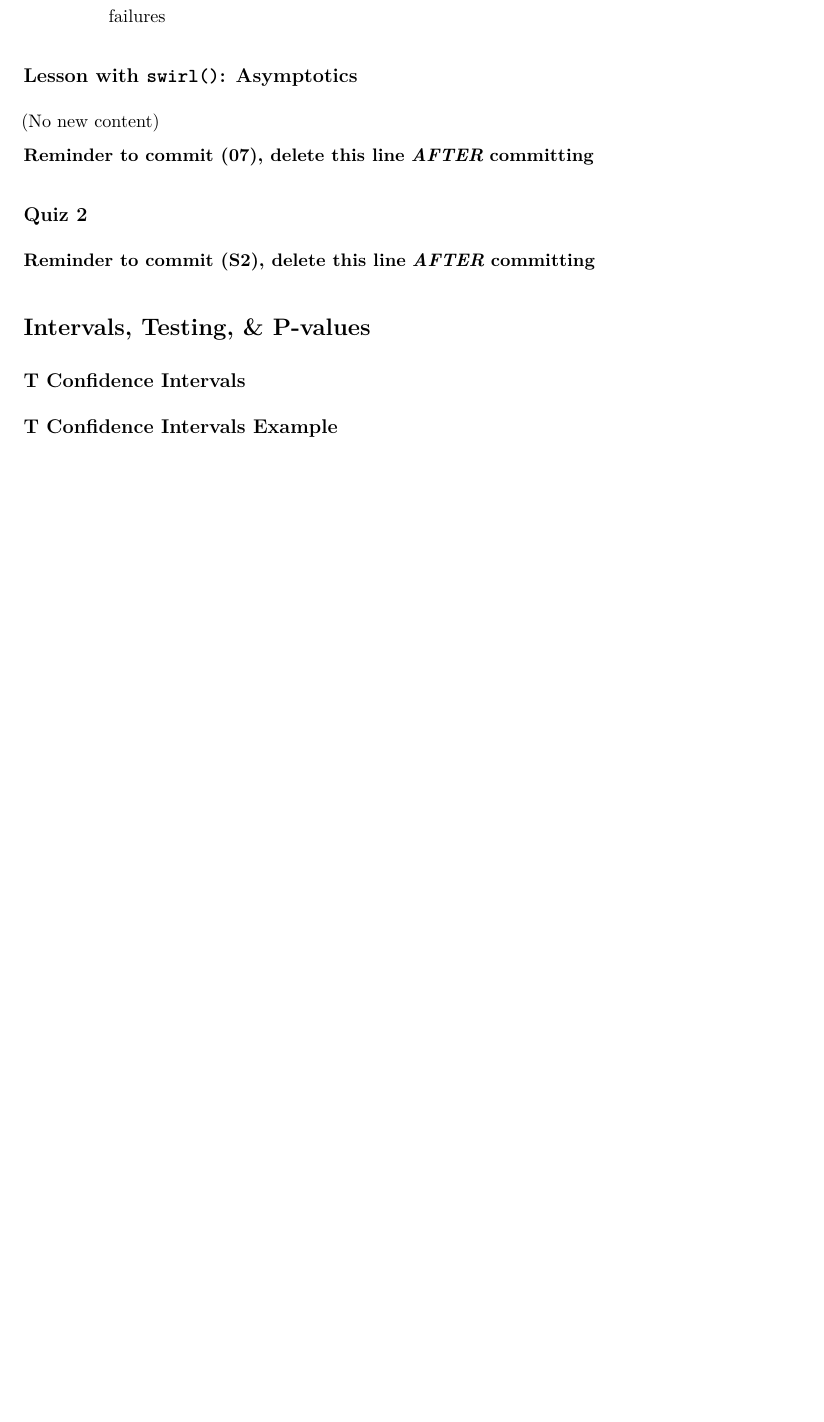
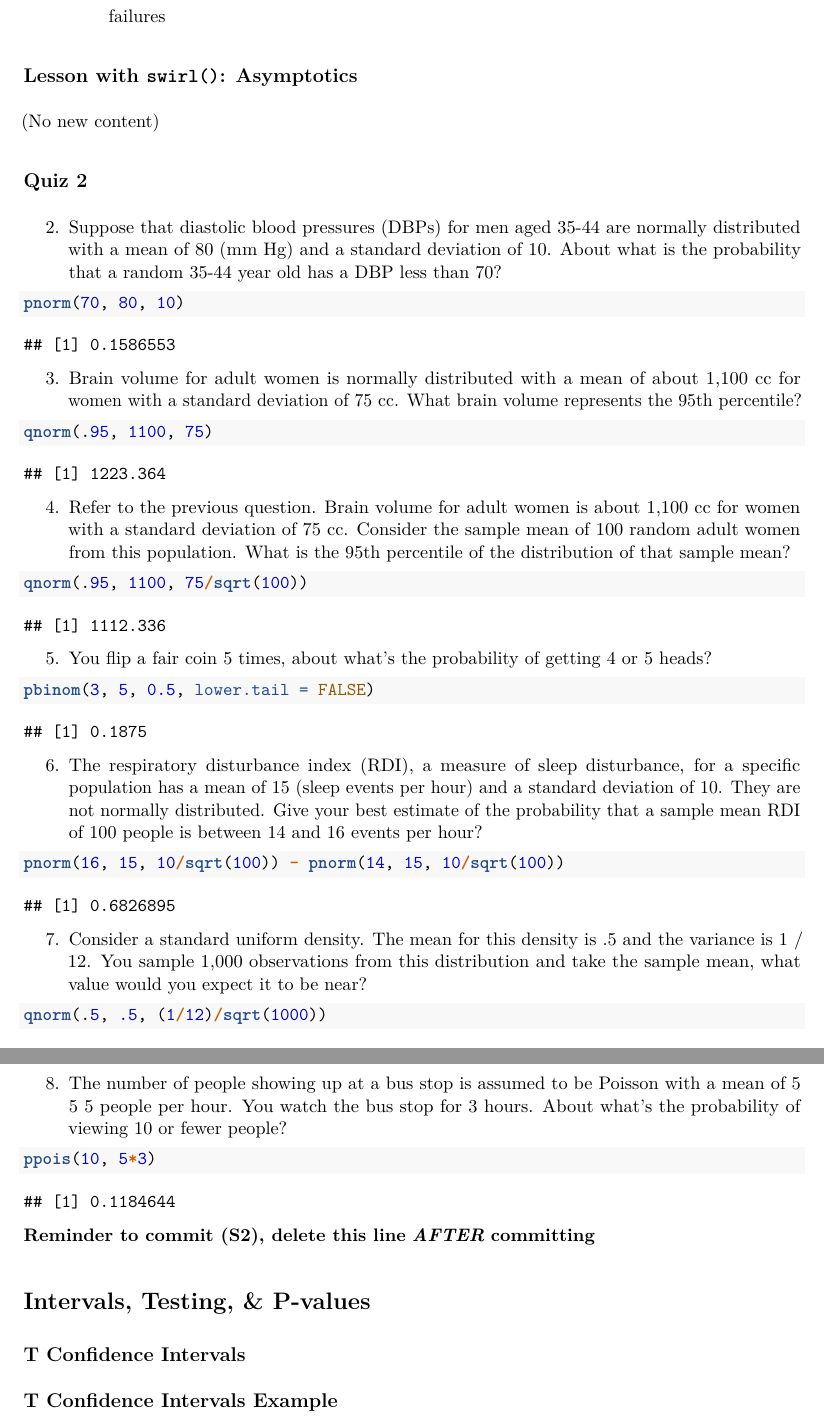
Before and after one commit to PhiPrime/-StatisticalInferenceNotes, an R Markdown document (StatisticalInferenceNotes.Rmd): part of page 37 of 38 before the commit and two parts of pages 37 and 38 of 39 after it, the two joined at a grey line, cut so that both start at the same text, the shorter picture padded with empty space. The pictures show the output file StatisticalInferenceNotes.pdf that the author committed with the source.

Commit message:
Section S2 Commit

````diff
--- a/StatisticalInferenceNotes.Rmd
+++ b/StatisticalInferenceNotes.Rmd
@@ -931,13 +931,44 @@ ggplot(data.frame(lambdavals, coverage), aes(lambdavals, coverage)) +
 ## Lesson with `swirl()`: Asymptotics
 (No new content)
 
+## Quiz 2
+
+2. Suppose that diastolic blood pressures (DBPs) for men aged 35-44 are normally distributed with a mean of 80 (mm Hg) and a standard deviation of 10. About what is the probability that a random 35-44 year old has a DBP less than 70?
+```{r}
+pnorm(70, 80, 10)
+```
+
+3. Brain volume for adult women is normally distributed with a mean of about 1,100 cc for women with a standard deviation of 75 cc. What brain volume represents the 95th percentile?
+```{r}
+qnorm(.95, 1100, 75)
+```
+
+4. Refer to the previous question. Brain volume for adult women is about 1,100 cc for women with a standard deviation of 75 cc. Consider the sample mean of 100 random adult women from this population. What is the 95th percentile of the distribution of that sample mean?
+```{r}
+qnorm(.95, 1100, 75/sqrt(100))
+```
+
+5. You flip a fair coin 5 times, about what's the probability of getting 4 or 5 heads?
+```{r}
+pbinom(3, 5, 0.5, lower.tail = FALSE)
+```
+
+6. The respiratory disturbance index (RDI), a measure of sleep disturbance, for a specific population has a mean of 15 (sleep events per hour) and a standard deviation of 10. They are not normally distributed. Give your best estimate of the probability that a sample mean RDI of 100 people is between 14 and 16 events per hour?
+```{r}
+pnorm(16, 15, 10/sqrt(100)) - pnorm(14, 15, 10/sqrt(100))
+```
+
+7. Consider a standard uniform density. The mean for this density is .5 and the variance is 1 / 12. You sample 1,000 observations from this distribution and take the sample mean, what value would you expect it to be near?
+```{r}
+qnorm(.5, .5, (1/12)/sqrt(1000))
+```
+
+8. The number of people showing up at a bus stop is assumed to be Poisson with a mean of 5 5 5 people per hour. You watch the bus stop for 3 hours. About what's the probability of viewing 10 or fewer people?
+```{r}
+ppois(10, 5*3)
+```
 
 
-
-**Reminder to commit (07), delete this line** ***AFTER*** **committing**
-
-
-## Quiz 2
 **Reminder to commit (S2), delete this line** ***AFTER*** **committing**
 
 # Intervals, Testing, & P-values
````
Also changed, not shown: StatisticalInferenceNotes.pdf.
